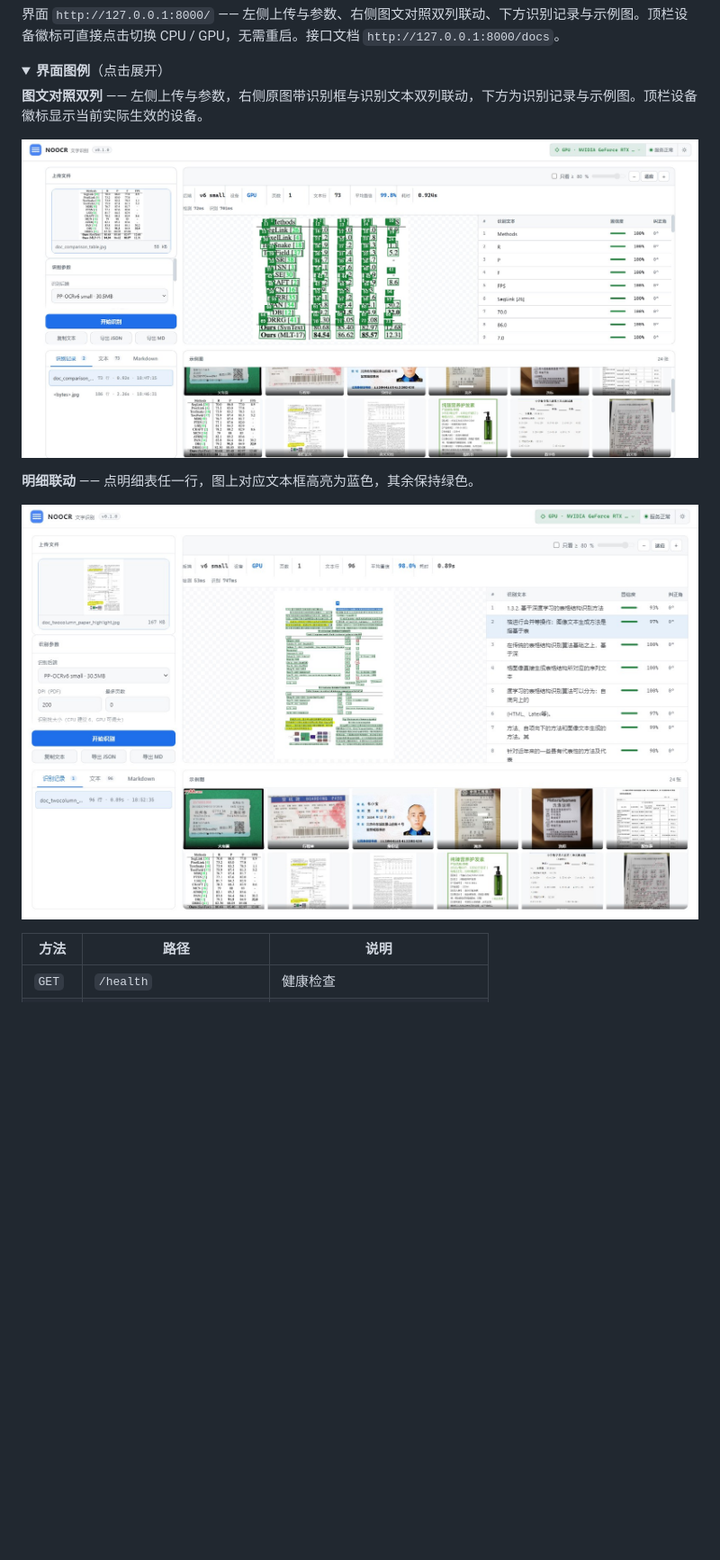
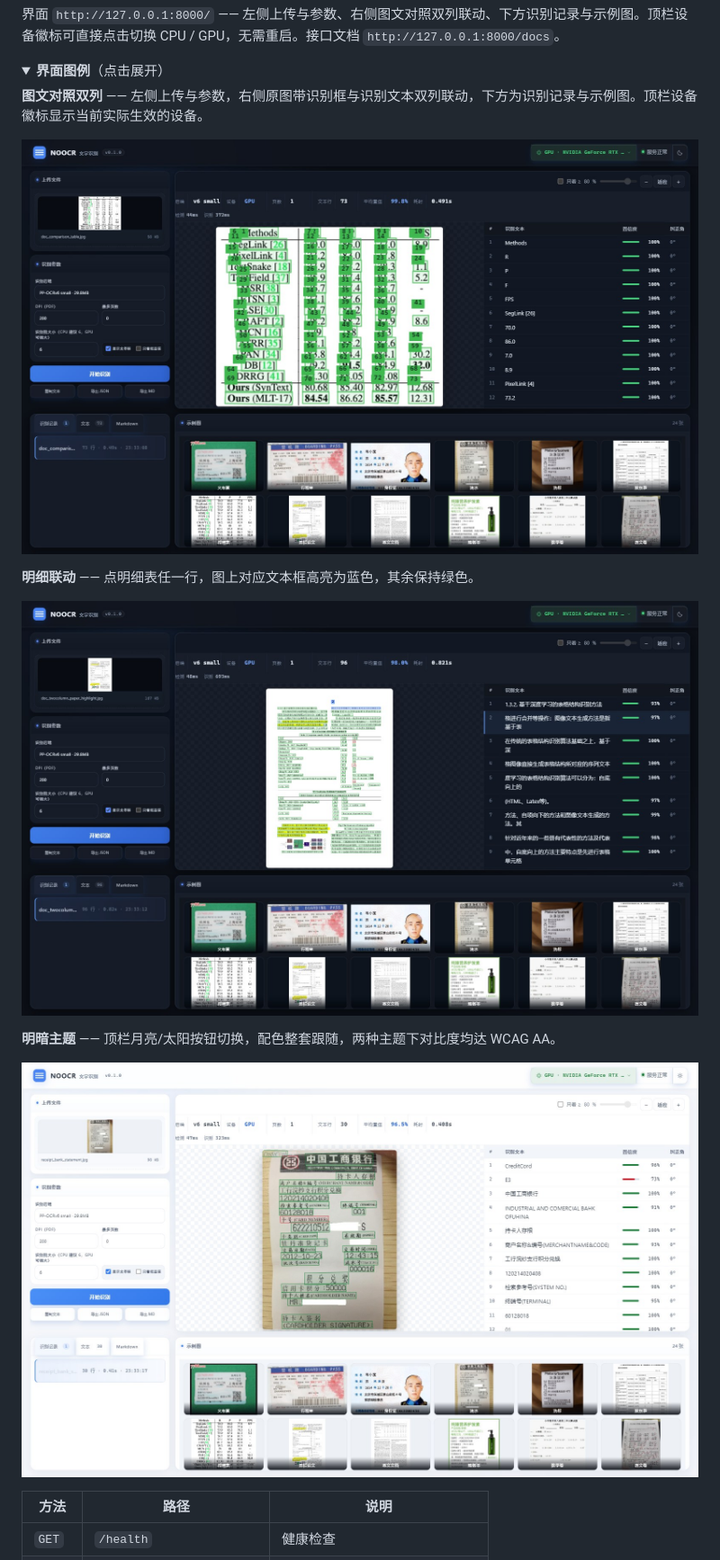
Before and after one commit to ITerydh/NOOCR, a Markdown page: README.md, the part around the change. Shown at 90% size. Rendered like a GitHub page; pictures changed too: docs/images/demo-overview.jpg, docs/images/webui-detail.jpg, docs/images/webui-light.jpg (added); blank space fills up the shorter version.

```diff
--- a/README.md
+++ b/README.md
@@ -176,6 +176,10 @@ noocr serve --host 0.0.0.0 --port 8000 --device cuda
 **明细联动** —— 点明细表任一行，图上对应文本框高亮为蓝色，其余保持绿色。
 
 ![Web 界面：点明细行图上高亮联动](docs/images/webui-detail.jpg)
+
+**明暗主题** —— 顶栏月亮/太阳按钮切换，配色整套跟随，两种主题下对比度均达 WCAG AA。
+
+![Web 界面：浅色主题](docs/images/webui-light.jpg)
 
 </details>
 
```
Also changed, not shown: README_EN.md (+4 -0 lines), README_TW.md (+4 -0 lines), 4 other files.
